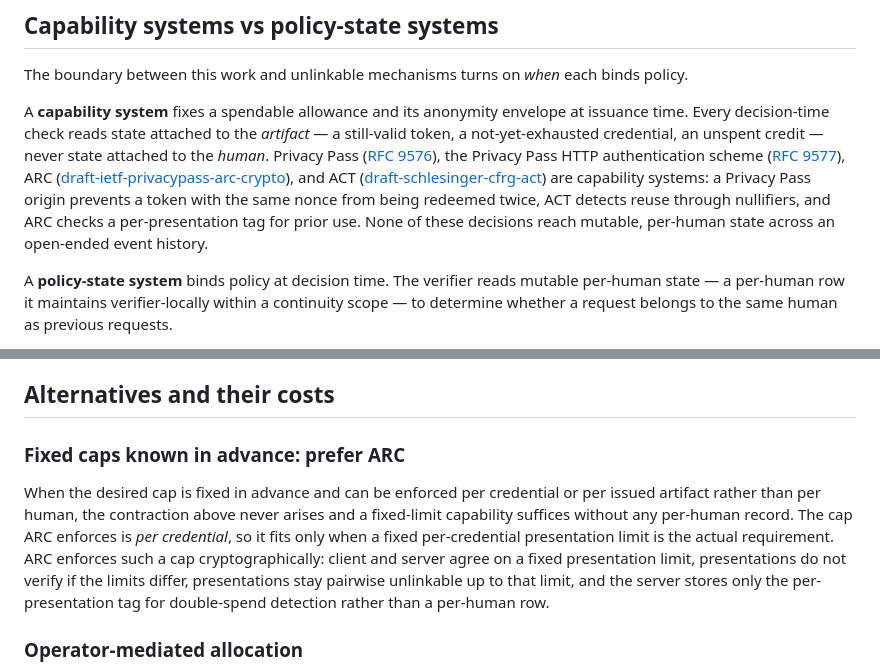
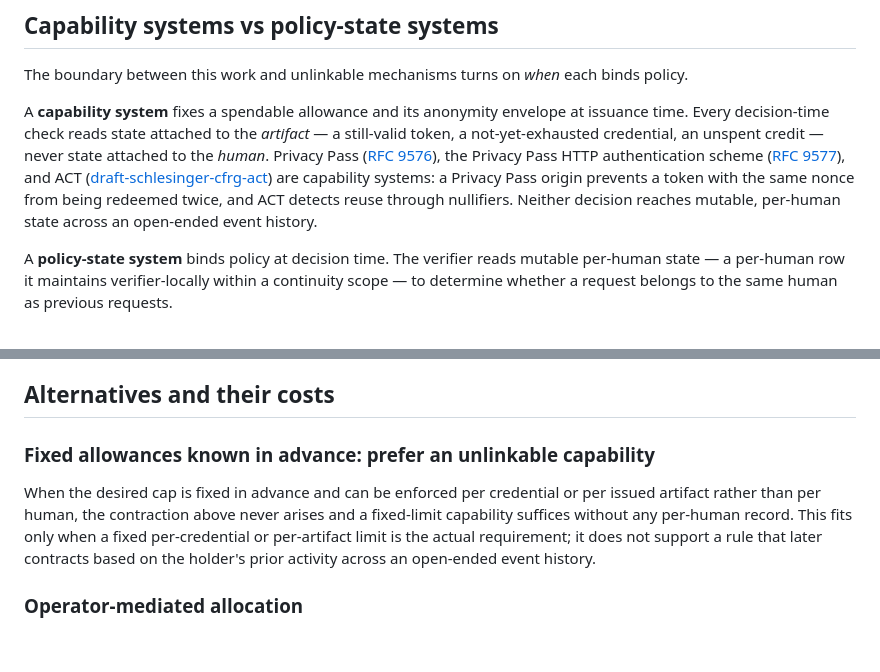
Before and after one commit to aurel-fr/human-continuity-http, a Markdown page: docs/applicability-rationale.md, 2 parts joined by grey strips. Drawn GitHub-style; blank space fills up the shorter version.

Commit message:
remove ref to arc

```diff
--- a/docs/applicability-rationale.md
+++ b/docs/applicability-rationale.md
@@ -17,12 +17,10 @@ issuance time. Every decision-time check reads state attached to the _artifact_
 still-valid token, a not-yet-exhausted credential, an unspent credit — never state
 attached to the _human_. Privacy Pass ([RFC 9576](https://www.rfc-editor.org/rfc/rfc9576.html)),
 the Privacy Pass HTTP authentication scheme ([RFC 9577](https://www.rfc-editor.org/rfc/rfc9577.html)),
-ARC ([draft-ietf-privacypass-arc-crypto](https://datatracker.ietf.org/doc/draft-ietf-privacypass-arc-crypto/)),
 and ACT ([draft-schlesinger-cfrg-act](https://datatracker.ietf.org/doc/draft-schlesinger-cfrg-act/))
 are capability systems: a Privacy Pass origin prevents a token with the same nonce from
-being redeemed twice, ACT detects reuse through nullifiers, and ARC checks a
-per-presentation tag for prior use. None of these decisions reach mutable, per-human
-state across an open-ended event history.
+being redeemed twice, and ACT detects reuse through nullifiers. Neither decision reaches
+mutable, per-human state across an open-ended event history.
 
 A **policy-state system** binds policy at decision time. The verifier reads mutable
 per-human state — a per-human row it maintains verifier-locally within a continuity
@@ -59,16 +57,14 @@ The last exit is the primitive the draft defines.
 
 ## Alternatives and their costs
 
-### Fixed caps known in advance: prefer ARC
+### Fixed allowances known in advance: prefer an unlinkable capability
 
 When the desired cap is fixed in advance and can be enforced per credential or per
 issued artifact rather than per human, the contraction above never arises and a
-fixed-limit capability suffices without any per-human record. The cap ARC enforces is
-_per credential_, so it fits only when a fixed per-credential presentation
-limit is the actual requirement. ARC enforces such a cap cryptographically: client and
-server agree on a fixed presentation limit, presentations do not verify if the limits
-differ, presentations stay pairwise unlinkable up to that limit, and the server stores
-only the per-presentation tag for double-spend detection rather than a per-human row.
+fixed-limit capability suffices without any per-human record. This fits only when a
+fixed per-credential or per-artifact limit is the actual requirement; it does not
+support a rule that later contracts based on the holder's prior activity across an
+open-ended event history.
 
 ### Operator-mediated allocation
 
```
Also changed, not shown: draft-brezun-human-continuity-http.md (+4 -5 lines).
